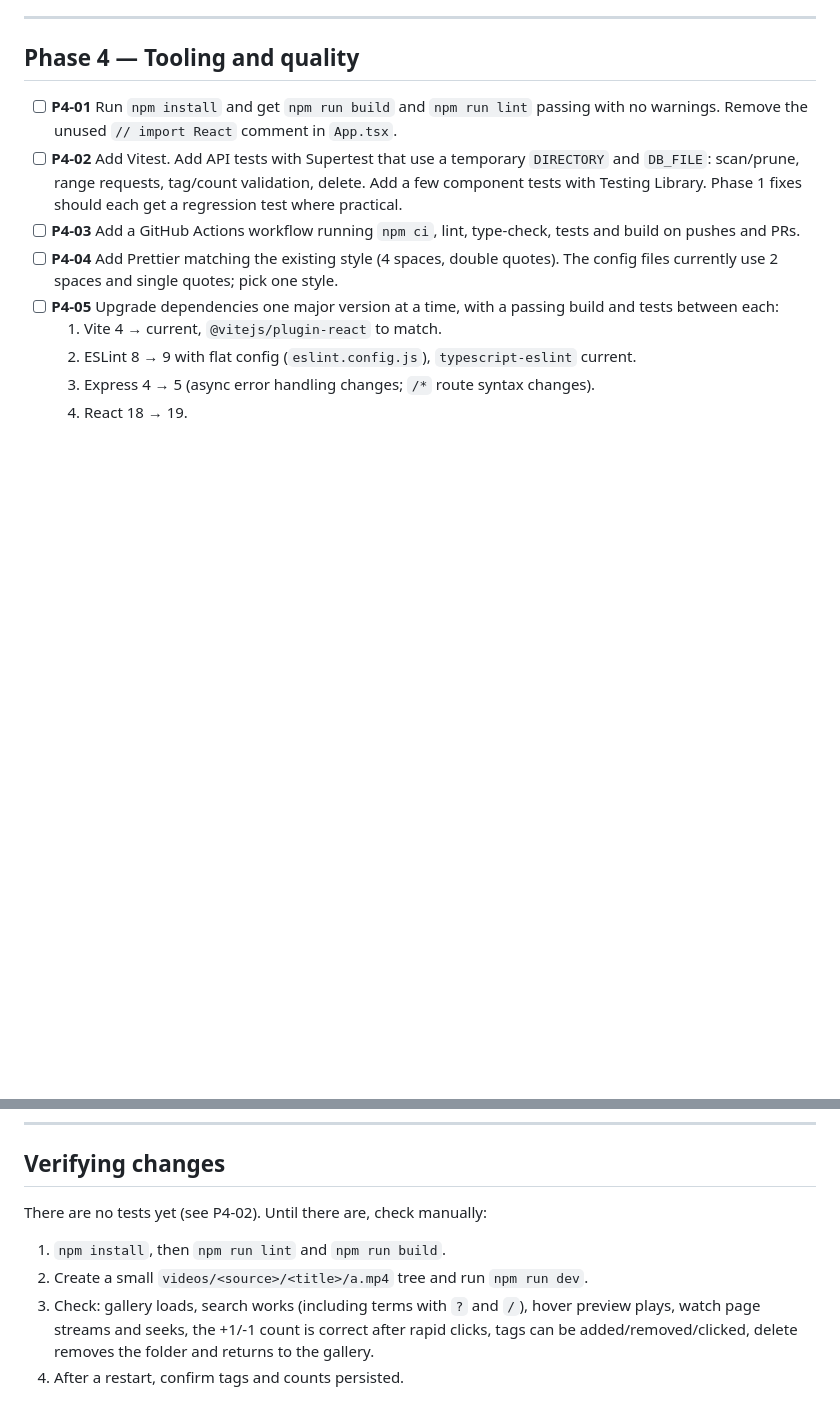
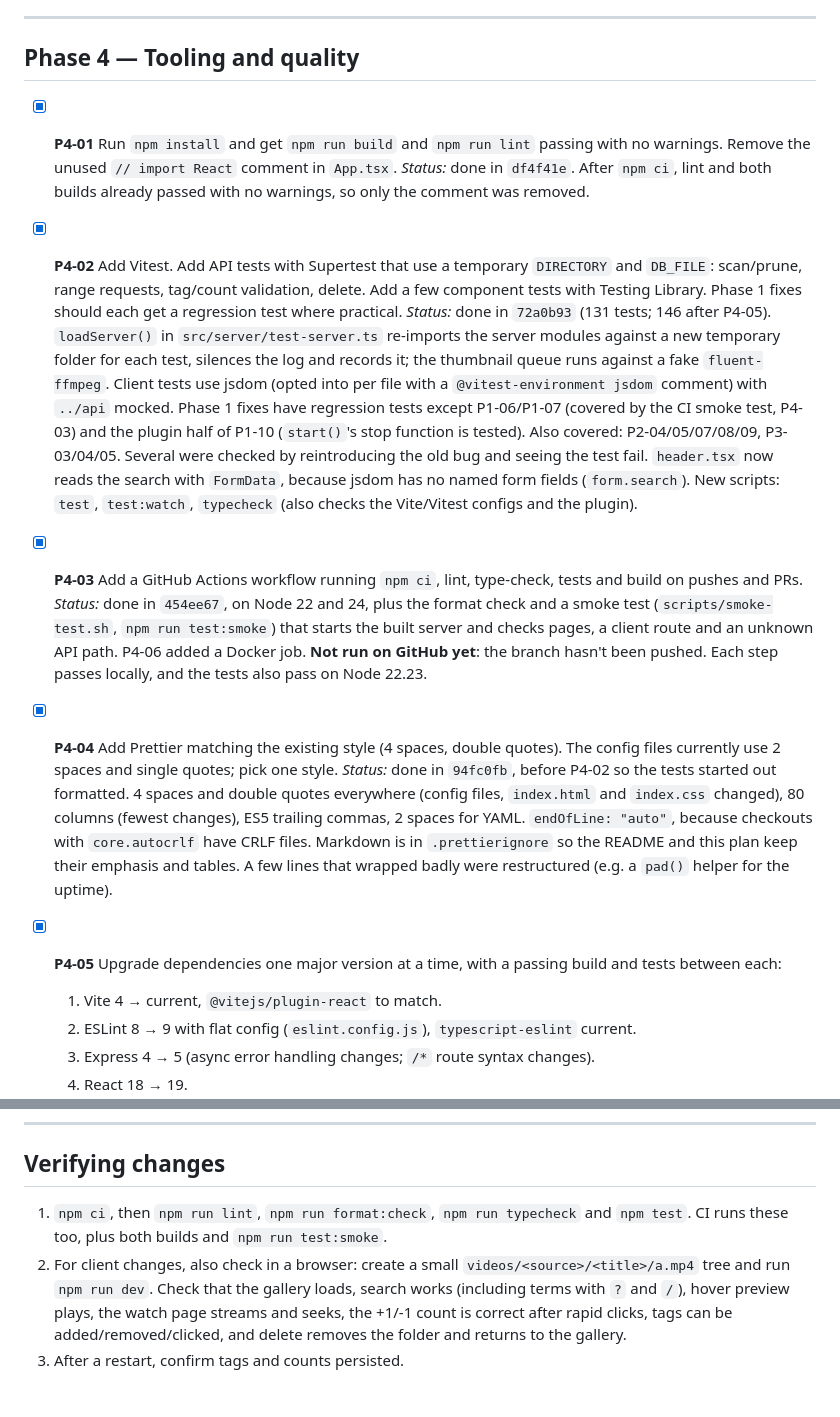
Before and after one commit to thedylone/node-video-player, a Markdown page: IMPROVEMENT_PLAN.md, 2 parts joined by grey strips. Drawn GitHub-style; blank space fills up the shorter version.

```diff
--- a/IMPROVEMENT_PLAN.md
+++ b/IMPROVEMENT_PLAN.md
@@ -178,11 +179,15 @@ Phase 3 was checked with throwaway scripts outside the repo: a request script ru
 
 ## Phase 4 — Tooling and quality
 
-- [ ] **P4-01** Run `npm install` and get `npm run build` and `npm run lint` passing with no warnings. Remove the unused `// import React` comment in `App.tsx`.
-- [ ] **P4-02** Add Vitest. Add API tests with Supertest that use a temporary `DIRECTORY` and `DB_FILE`: scan/prune, range requests, tag/count validation, delete. Add a few component tests with Testing Library. Phase 1 fixes should each get a regression test where practical.
-- [ ] **P4-03** Add a GitHub Actions workflow running `npm ci`, lint, type-check, tests and build on pushes and PRs.
-- [ ] **P4-04** Add Prettier matching the existing style (4 spaces, double quotes). The config files currently use 2 spaces and single quotes; pick one style.
-- [ ] **P4-05** Upgrade dependencies one major version at a time, with a passing build and tests between each:
+- [x] **P4-01** Run `npm install` and get `npm run build` and `npm run lint` passing with no warnings. Remove the unused `// import React` comment in `App.tsx`.
+  *Status:* done in `df4f41e`. After `npm ci`, lint and both builds already passed with no warnings, so only the comment was removed.
+- [x] **P4-02** Add Vitest. Add API tests with Supertest that use a temporary `DIRECTORY` and `DB_FILE`: scan/prune, range requests, tag/count validation, delete. Add a few component tests with Testing Library. Phase 1 fixes should each get a regression test where practical.
+  *Status:* done in `72a0b93` (131 tests; 146 after P4-05). `loadServer()` in `src/server/test-server.ts` re-imports the server modules against a new temporary folder for each test, silences the log and records it; the thumbnail queue runs against a fake `fluent-ffmpeg`. Client tests use jsdom (opted into per file with a `@vitest-environment jsdom` comment) with `../api` mocked. Phase 1 fixes have regression tests except P1-06/P1-07 (covered by the CI smoke test, P4-03) and the plugin half of P1-10 (`start()`'s stop function is tested). Also covered: P2-04/05/07/08/09, P3-03/04/05. Several were checked by reintroducing the old bug and seeing the test fail. `header.tsx` now reads the search with `FormData`, because jsdom has no named form fields (`form.search`). New scripts: `test`, `test:watch`, `typecheck` (also checks the Vite/Vitest configs and the plugin).
+- [x] **P4-03** Add a GitHub Actions workflow running `npm ci`, lint, type-check, tests and build on pushes and PRs.
+  *Status:* done in `454ee67`, on Node 22 and 24, plus the format check and a smoke test (`scripts/smoke-test.sh`, `npm run test:smoke`) that starts the built server and checks pages, a client route and an unknown API path. P4-06 added a Docker job. **Not run on GitHub yet**: the branch hasn't been pushed. Each step passes locally, and the tests also pass on Node 22.23.
+- [x] **P4-04** Add Prettier matching the existing style (4 spaces, double quotes). The config files currently use 2 spaces and single quotes; pick one style.
+  *Status:* done in `94fc0fb`, before P4-02 so the tests started out formatted. 4 spaces and double quotes everywhere (config files, `index.html` and `index.css` changed), 80 columns (fewest changes), ES5 trailing commas, 2 spaces for YAML. `endOfLine: "auto"`, because checkouts with `core.autocrlf` have CRLF files. Markdown is in `.prettierignore` so the README and this plan keep their emphasis and tables. A few lines that wrapped badly were restructured (e.g. a `pad()` helper for the uptime).
+- [x] **P4-05** Upgrade dependencies one major version at a time, with a passing build and tests between each:
   1. Vite 4 → current, `@vitejs/plugin-react` to match.
   2. ESLint 8 → 9 with flat config (`eslint.config.js`), `typescript-eslint` current.
   3. Express 4 → 5 (async error handling changes; `/*` route syntax changes).
@@ -203,9 +220,6 @@ Phase 3 was checked with throwaway scripts outside the repo: a request script ru
 
 ## Verifying changes
 
-There are no tests yet (see P4-02). Until there are, check manually:
-
-1. `npm install`, then `npm run lint` and `npm run build`.
-2. Create a small `videos/<source>/<title>/a.mp4` tree and run `npm run dev`.
-3. Check: gallery loads, search works (including terms with `?` and `/`), hover preview plays, watch page streams and seeks, the +1/-1 count is correct after rapid clicks, tags can be added/removed/clicked, delete removes the folder and returns to the gallery.
-4. After a restart, confirm tags and counts persisted.
+1. `npm ci`, then `npm run lint`, `npm run format:check`, `npm run typecheck` and `npm test`. CI runs these too, plus both builds and `npm run test:smoke`.
+2. For client changes, also check in a browser: create a small `videos/<source>/<title>/a.mp4` tree and run `npm run dev`. Check that the gallery loads, search works (including terms with `?` and `/`), hover preview plays, the watch page streams and seeks, the +1/-1 count is correct after rapid clicks, tags can be added/removed/clicked, and delete removes the folder and returns to the gallery.
+3. After a restart, confirm tags and counts persisted.
```
Also changed, not shown: other parts of IMPROVEMENT_PLAN.md (+17 -4 lines), README.md (+3 -2 lines).
